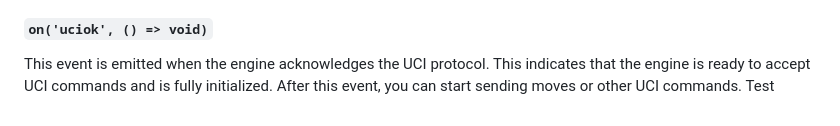
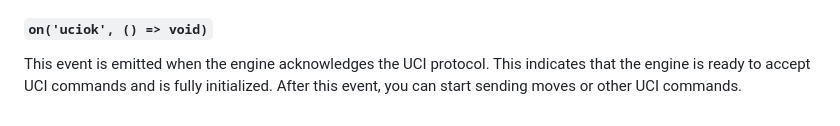
Before and after one commit to mormubis/uci, a Markdown page: README.md, the part around the change. Drawn GitHub-style.

Commit message:
Revert "test"
This reverts commit 9fdd31ca55965c7d0b2e049e0c85b8ae30babd1c.

```diff
--- a/README.md
+++ b/README.md
@@ -289,4 +289,3 @@ This event is emitted when the engine acknowledges the UCI protocol. This
 indicates that the engine is ready to accept UCI commands and is fully
 initialized. After this event, you can start sending moves or other UCI
 commands.
-Test
```
